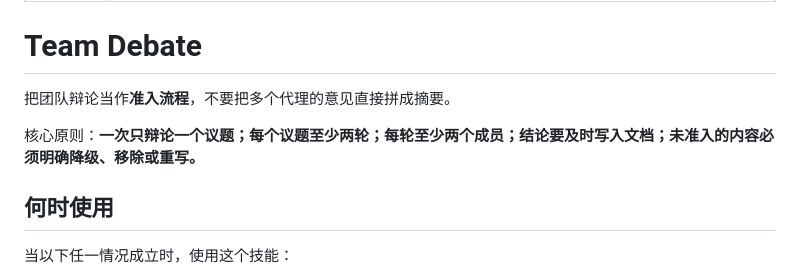
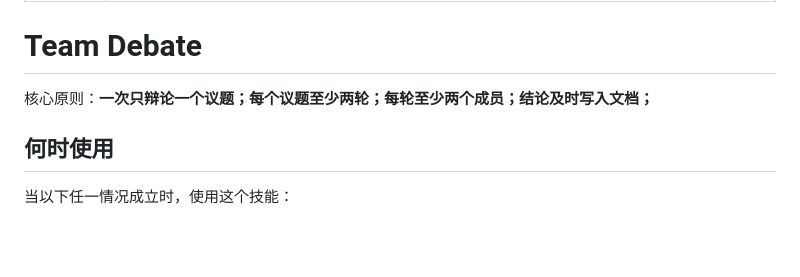
Before and after one commit to gitsang/skills, a Markdown page: skills/team-debate/SKILL.md, the part around the change. GitHub-like rendering; blank space fills up the shorter version.

Commit message:
Simplify team-debate skill principles
Remove redundant "treat debate as admission process" framing and
streamline core principles to focus on essential workflow constraints.

```diff
--- a/skills/team-debate/SKILL.md
+++ b/skills/team-debate/SKILL.md
@@ -5,9 +5,7 @@ description: Use when coordinating team-mode or multi-agent debate for design de
 
 # Team Debate
 
-把团队辩论当作**准入流程**，不要把多个代理的意见直接拼成摘要。
-
-核心原则：**一次只辩论一个议题；每个议题至少两轮；每轮至少两个成员；结论要及时写入文档；未准入的内容必须明确降级、移除或重写。**
+核心原则：**一次只辩论一个议题；每个议题至少两轮；每轮至少两个成员；结论及时写入文档；**
 
 ## 何时使用
 
```
